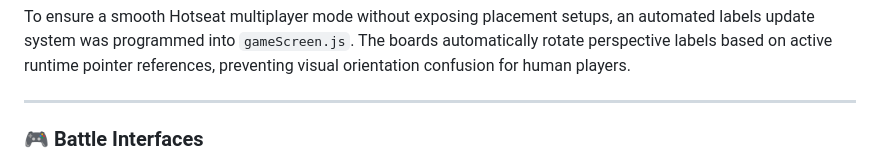
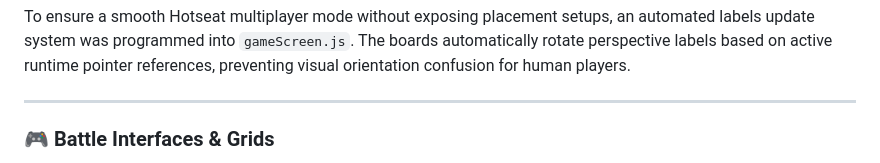
Before and after one commit to IgorPanasik/battleship-odin, a Markdown page: README.md, the part around one of its changes. Rendered like a GitHub page.

```diff
--- a/README.md
+++ b/README.md
@@ -38,5 +38,5 @@ To ensure a smooth Hotseat multiplayer mode without exposing placement setups, a
 
 ---
 
-### 🎮 Battle Interfaces
+### 🎮 Battle Interfaces & Grids
 
```
Also changed, not shown: other parts of README.md (+9 -3 lines).
